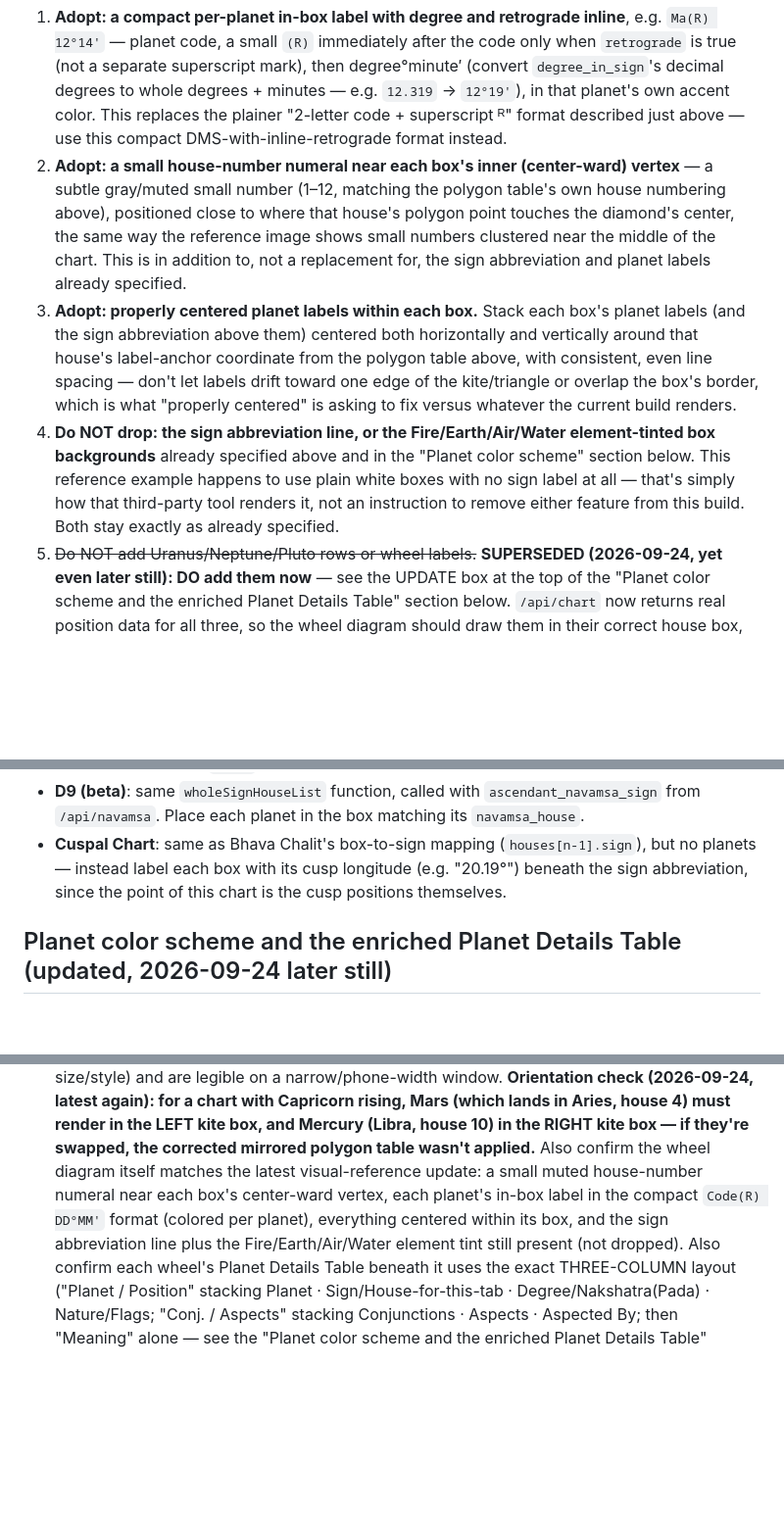
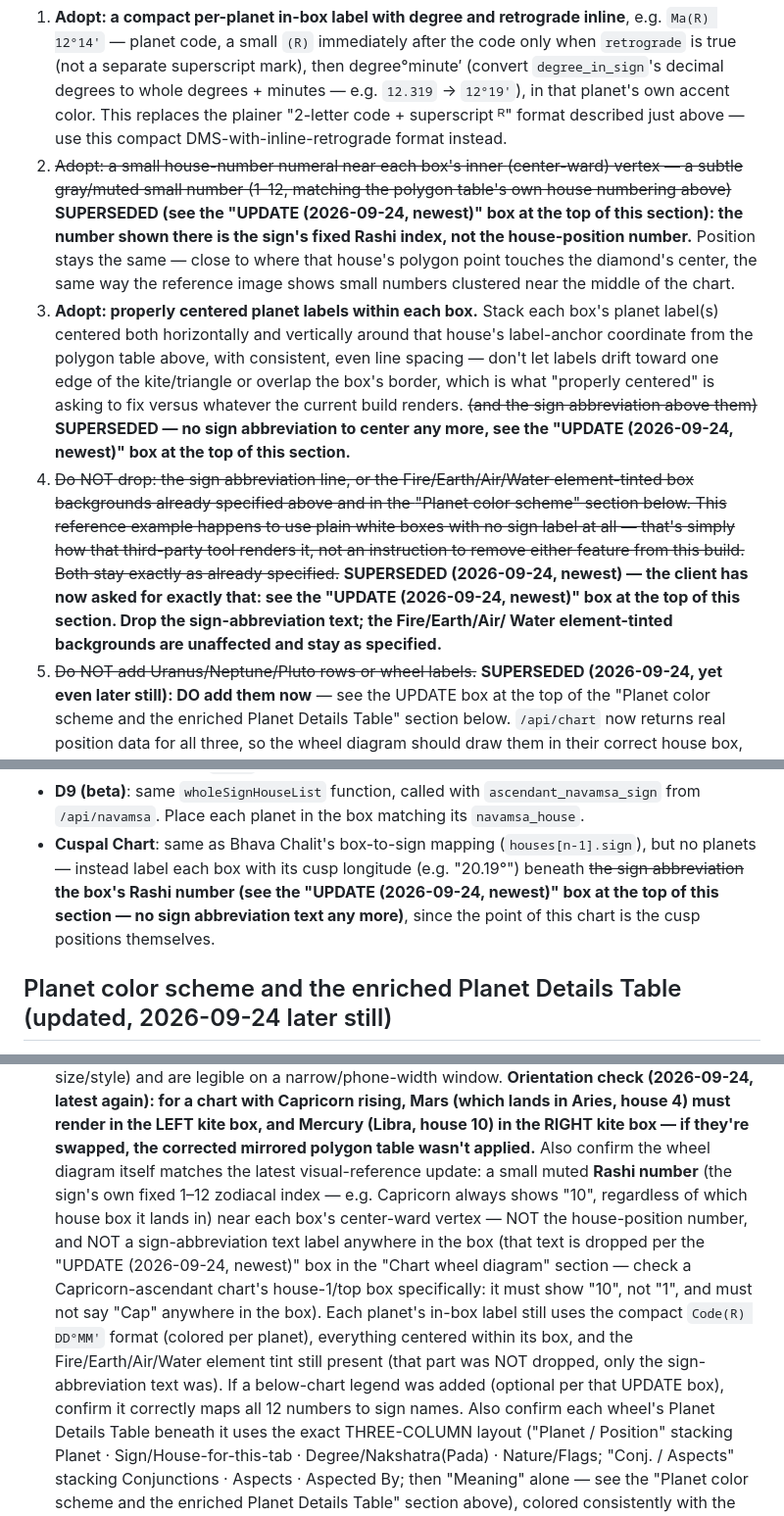
Before and after one commit to DevangNaik/Orbinovastro-ai, a Markdown page: CODEX_SITES_INTEGRATION.md, 3 parts joined by grey strips. Shown at 98% size. Rendered like a GitHub page; blank space fills up the shorter version.

```diff
--- a/CODEX_SITES_INTEGRATION.md
+++ b/CODEX_SITES_INTEGRATION.md
@@ -438,27 +499,35 @@ NOT to drop just because this particular example doesn't show them:
    in that planet's own accent color. This replaces the plainer "2-letter
    code + superscript ᴿ" format described just above — use this compact
    DMS-with-inline-retrograde format instead.
-2. **Adopt: a small house-number numeral near each box's inner
-   (center-ward) vertex** — a subtle gray/muted small number (1–12,
-   matching the polygon table's own house numbering above), positioned
-   close to where that house's polygon point touches the diamond's
-   center, the same way the reference image shows small numbers clustered
-   near the middle of the chart. This is in addition to, not a
-   replacement for, the sign abbreviation and planet labels already
-   specified.
+2. ~~Adopt: a small house-number numeral near each box's inner
+   (center-ward) vertex — a subtle gray/muted small number (1–12,
+   matching the polygon table's own house numbering above)~~ **SUPERSEDED
+   (see the "UPDATE (2026-09-24, newest)" box at the top of this
+   section): the number shown there is the sign's fixed Rashi index, not
+   the house-position number.** Position stays the same — close to where
+   that house's polygon point touches the diamond's center, the same way
+   the reference image shows small numbers clustered near the middle of
+   the chart.
 3. **Adopt: properly centered planet labels within each box.** Stack each
-   box's planet labels (and the sign abbreviation above them) centered
-   both horizontally and vertically around that house's label-anchor
-   coordinate from the polygon table above, with consistent, even line
-   spacing — don't let labels drift toward one edge of the kite/triangle
-   or overlap the box's border, which is what "properly centered" is
-   asking to fix versus whatever the current build renders.
-4. **Do NOT drop: the sign abbreviation line, or the Fire/Earth/Air/Water
-   element-tinted box backgrounds** already specified above and in the
+   box's planet label(s) centered both horizontally and vertically
+   around that house's label-anchor coordinate from the polygon table
+   above, with consistent, even line spacing — don't let labels drift
+   toward one edge of the kite/triangle or overlap the box's border,
+   which is what "properly centered" is asking to fix versus whatever
+   the current build renders. ~~(and the sign abbreviation above them)~~
+   **SUPERSEDED — no sign abbreviation to center any more, see the
+   "UPDATE (2026-09-24, newest)" box at the top of this section.**
+4. ~~Do NOT drop: the sign abbreviation line, or the Fire/Earth/Air/Water
+   element-tinted box backgrounds already specified above and in the
    "Planet color scheme" section below. This reference example happens to
    use plain white boxes with no sign label at all — that's simply how
    that third-party tool renders it, not an instruction to remove either
-   feature from this build. Both stay exactly as already specified.
+   feature from this build. Both stay exactly as already specified.~~
+   **SUPERSEDED (2026-09-24, newest) — the client has now asked for
+   exactly that: see the "UPDATE (2026-09-24, newest)" box at the top of
+   this section. Drop the sign-abbreviation text; the Fire/Earth/Air/
+   Water element-tinted backgrounds are unaffected and stay as
+   specified.**
 5. ~~Do NOT add Uranus/Neptune/Pluto rows or wheel labels.~~
    **SUPERSEDED (2026-09-24, yet even later still): DO add them now** —
    see the UPDATE box at the top of the "Planet color scheme and the
@@ -491,7 +560,9 @@ NOT to drop just because this particular example doesn't show them:
   matching its `navamsa_house`.
 - **Cuspal Chart**: same as Bhava Chalit's box-to-sign mapping (`houses[n-1].sign`),
   but no planets — instead label each box with its cusp longitude (e.g.
-  "20.19°") beneath the sign abbreviation, since the point of this chart is
+  "20.19°") beneath ~~the sign abbreviation~~ **the box's Rashi number
+  (see the "UPDATE (2026-09-24, newest)" box at the top of this section
+  — no sign abbreviation text any more)**, since the point of this chart is
   the cusp positions themselves.
 
 ## Planet color scheme and the enriched Planet Details Table (updated, 2026-09-24 later still)
@@ -1279,11 +1350,20 @@ something Codex needs to handle.
    LEFT kite box, and Mercury (Libra, house 10) in the RIGHT kite box — if
    they're swapped, the corrected mirrored polygon table wasn't applied.**
    Also confirm the wheel diagram itself matches the latest visual-reference
-   update: a small muted house-number numeral near each box's center-ward
-   vertex, each planet's in-box label in the compact `Code(R) DD°MM'`
-   format (colored per planet), everything centered within its box, and
-   the sign abbreviation line plus the Fire/Earth/Air/Water element tint
-   still present (not dropped).
+   update: a small muted **Rashi number** (the sign's own fixed 1–12
+   zodiacal index — e.g. Capricorn always shows "10", regardless of which
+   house box it lands in) near each box's center-ward vertex — NOT the
+   house-position number, and NOT a sign-abbreviation text label anywhere
+   in the box (that text is dropped per the "UPDATE (2026-09-24, newest)"
+   box in the "Chart wheel diagram" section — check a Capricorn-ascendant
+   chart's house-1/top box specifically: it must show "10", not "1", and
+   must not say "Cap" anywhere in the box). Each planet's in-box label
+   still uses the compact `Code(R) DD°MM'` format (colored per planet),
+   everything centered within its box, and the Fire/Earth/Air/Water
+   element tint still present (that part was NOT dropped, only the
+   sign-abbreviation text was). If a below-chart legend was added
+   (optional per that UPDATE box), confirm it correctly maps all 12
+   numbers to sign names.
    Also confirm each wheel's Planet Details Table beneath it uses the
    exact THREE-COLUMN layout ("Planet / Position" stacking Planet ·
    Sign/House-for-this-tab · Degree/Nakshatra(Pada) · Nature/Flags;
```
Also changed, not shown: other parts of CODEX_SITES_INTEGRATION.md (+65 -4 lines).
